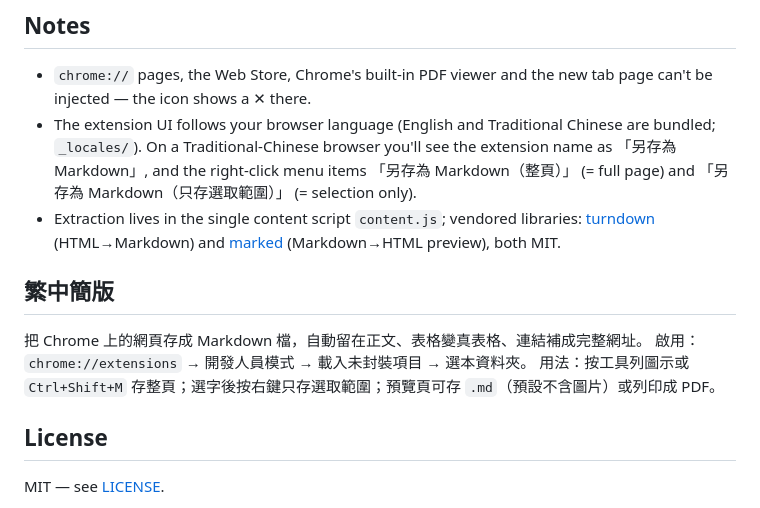
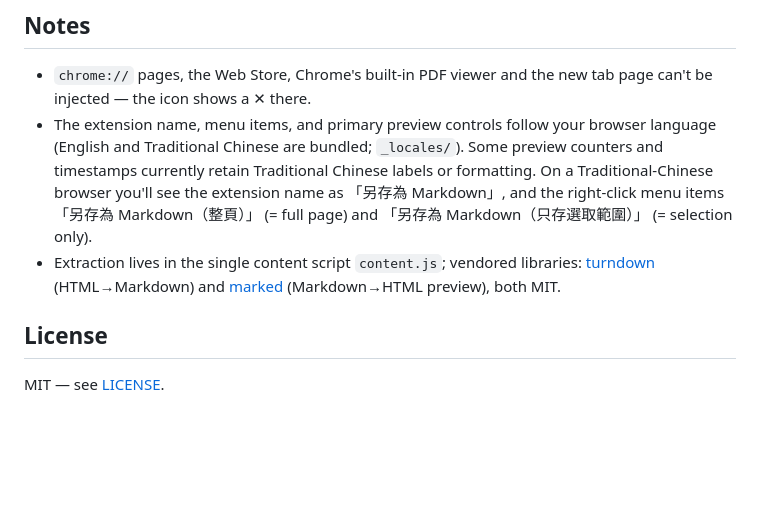
Before and after one commit to u6vu06Ou/chrome-md, a Markdown page: README.md, the part around one of its changes. GitHub-like rendering; blank space fills up the shorter version.

```diff
--- a/README.md
+++ b/README.md
@@ -26,14 +36,8 @@ Clicking opens a **Markdown preview** tab. There, "Save .md" defaults to **not**
 ## Notes
 
 - `chrome://` pages, the Web Store, Chrome's built-in PDF viewer and the new tab page can't be injected — the icon shows a ✕ there.
-- The extension UI follows your browser language (English and Traditional Chinese are bundled; `_locales/`). On a Traditional-Chinese browser you'll see the extension name as 「另存為 Markdown」, and the right-click menu items 「另存為 Markdown（整頁）」 (= full page) and 「另存為 Markdown（只存選取範圍）」 (= selection only).
+- The extension name, menu items, and primary preview controls follow your browser language (English and Traditional Chinese are bundled; `_locales/`). Some preview counters and timestamps currently retain Traditional Chinese labels or formatting. On a Traditional-Chinese browser you'll see the extension name as 「另存為 Markdown」, and the right-click menu items 「另存為 Markdown（整頁）」 (= full page) and 「另存為 Markdown（只存選取範圍）」 (= selection only).
 - Extraction lives in the single content script `content.js`; vendored libraries: [turndown](https://github.com/mixmark-io/turndown) (HTML→Markdown) and [marked](https://github.com/markedjs/marked) (Markdown→HTML preview), both MIT.
-
-## 繁中簡版
-
-把 Chrome 上的網頁存成 Markdown 檔，自動留在正文、表格變真表格、連結補成完整網址。
-啟用：`chrome://extensions` → 開發人員模式 → 載入未封裝項目 → 選本資料夾。
-用法：按工具列圖示或 `Ctrl+Shift+M` 存整頁；選字後按右鍵只存選取範圍；預覽頁可存 `.md`（預設不含圖片）或列印成 PDF。
 
 ## License
 
```
Also changed, not shown: other parts of README.md (+10 -0 lines), README.zh-TW.md (added, +45 -0 lines), docs/assets/preview-en.png (added), docs/assets/preview-zh.png (added), docs/assets/source-en.png (added), docs/assets/source-zh.png (added).
